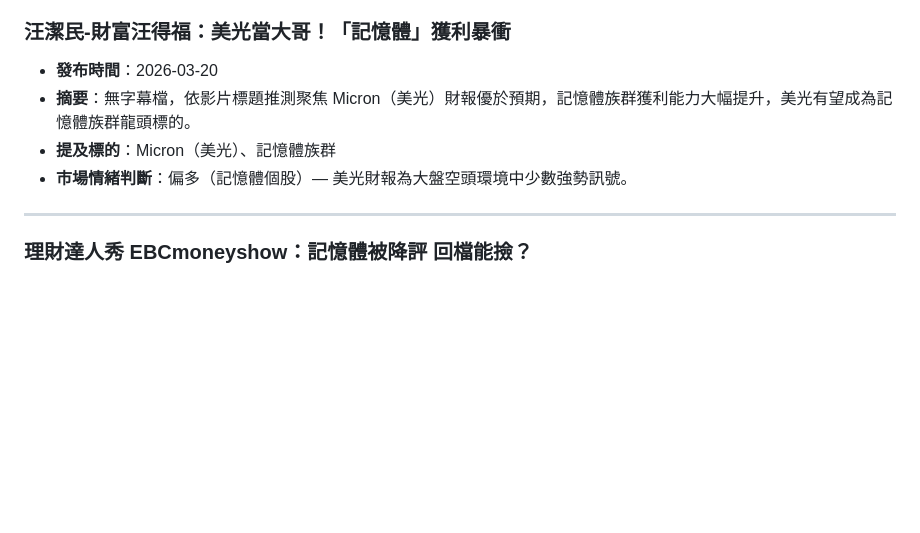
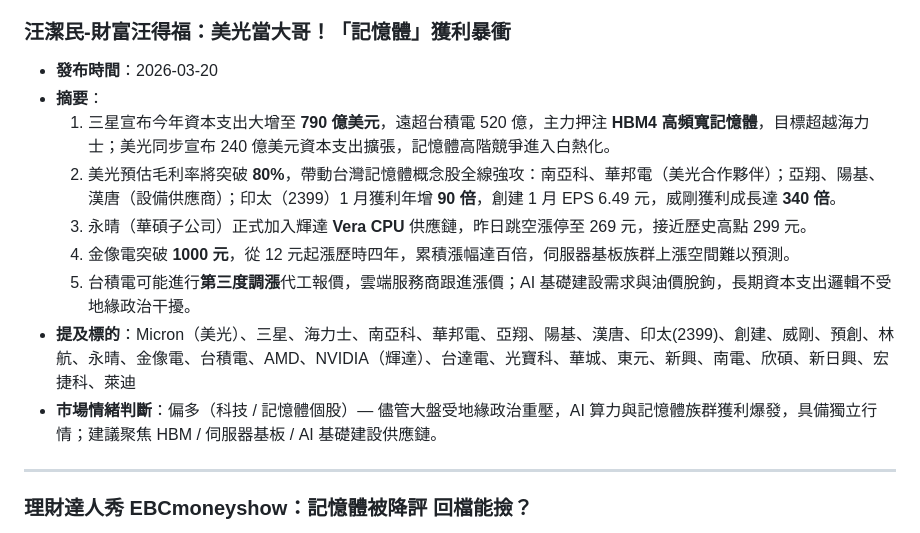
Before and after one commit to travishsu/stock-news-daily, a Markdown page: reports/2026-03-20.md, the part around one of its changes. Drawn GitHub-style; blank space fills up the shorter version.

Commit message:
update 2026-03-20

```diff
--- a/reports/2026-03-20.md
+++ b/reports/2026-03-20.md
@@ -118,9 +118,14 @@
 ### 汪潔民-財富汪得福：美光當大哥！「記憶體」獲利暴衝
 
 - **發布時間**：2026-03-20
-- **摘要**：無字幕檔，依影片標題推測聚焦 Micron（美光）財報優於預期，記憶體族群獲利能力大幅提升，美光有望成為記憶體族群龍頭標的。
-- **提及標的**：Micron（美光）、記憶體族群
-- **市場情緒判斷**：偏多（記憶體個股）— 美光財報為大盤空頭環境中少數強勢訊號。
+- **摘要**：
+  1. 三星宣布今年資本支出大增至 **790 億美元**，遠超台積電 520 億，主力押注 **HBM4 高頻寬記憶體**，目標超越海力士；美光同步宣布 240 億美元資本支出擴張，記憶體高階競爭進入白熱化。
+  2. 美光預估毛利率將突破 **80%**，帶動台灣記憶體概念股全線強攻：南亞科、華邦電（美光合作夥伴）；亞翔、陽基、漢唐（設備供應商）；印太（2399）1 月獲利年增 **90 倍**，創建 1 月 EPS 6.49 元，威剛獲利成長達 **340 倍**。
+  3. 永晴（華碩子公司）正式加入輝達 **Vera CPU** 供應鏈，昨日跳空漲停至 269 元，接近歷史高點 299 元。
+  4. 金像電突破 **1000 元**，從 12 元起漲歷時四年，累積漲幅達百倍，伺服器基板族群上漲空間難以預測。
+  5. 台積電可能進行**第三度調漲**代工報價，雲端服務商跟進漲價；AI 基礎建設需求與油價脫鉤，長期資本支出邏輯不受地緣政治干擾。
+- **提及標的**：Micron（美光）、三星、海力士、南亞科、華邦電、亞翔、陽基、漢唐、印太(2399)、創建、威剛、預創、林航、永晴、金像電、台積電、AMD、NVIDIA（輝達）、台達電、光寶科、華城、東元、新興、南電、欣碩、新日興、宏捷科、萊迪
+- **市場情緒判斷**：偏多（科技 / 記憶體個股）— 儘管大盤受地緣政治重壓，AI 算力與記憶體族群獲利爆發，具備獨立行情；建議聚焦 HBM / 伺服器基板 / AI 基礎建設供應鏈。
 
 ---
 
```
Also changed, not shown: other parts of reports/2026-03-20.md (+1 -1 lines).
